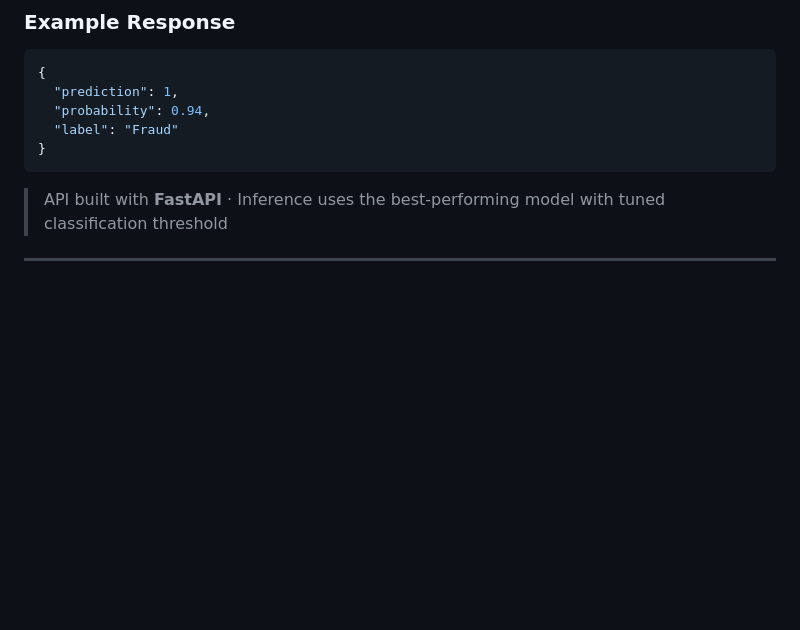
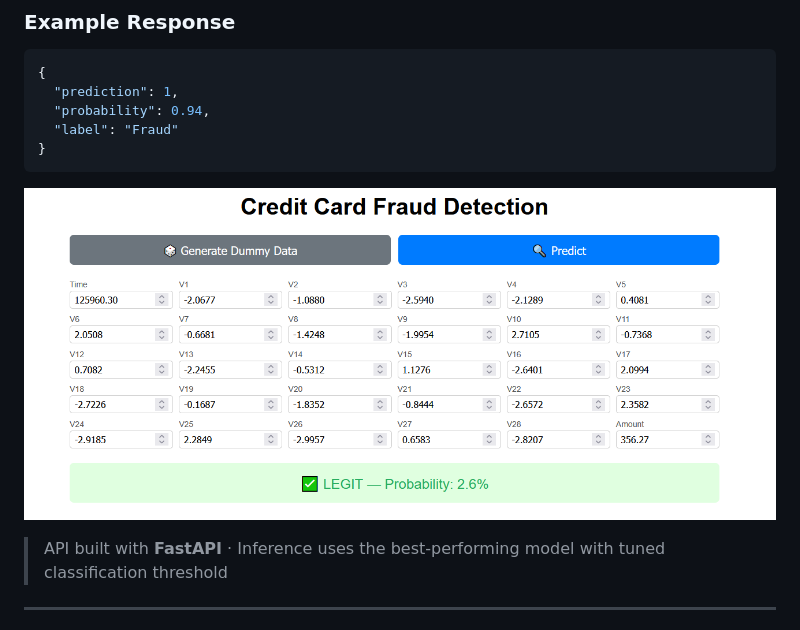
Before and after one commit to Abd-Salem/Credit-Card-Fraud-Detection, a Markdown page: README.md, the part around the change. GitHub-like rendering; blank space fills up the shorter version.

````diff
--- a/README.md
+++ b/README.md
@@ -21,6 +21,8 @@ The trained model is served via a **FastAPI** — submit a transaction and get a
   "label": "Fraud"
 }
 ```
+![Demo-Img](docs/app/Demo.png)
+
 
 > API built with **FastAPI** · Inference uses the best-performing model with tuned classification threshold
 ---
````
